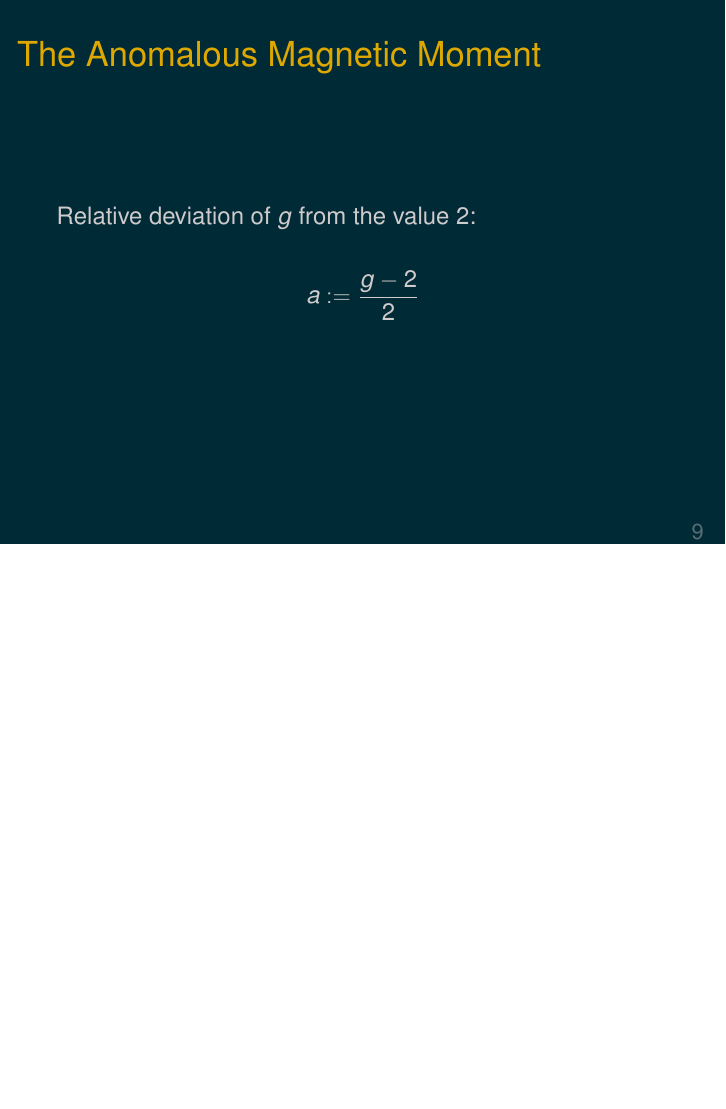
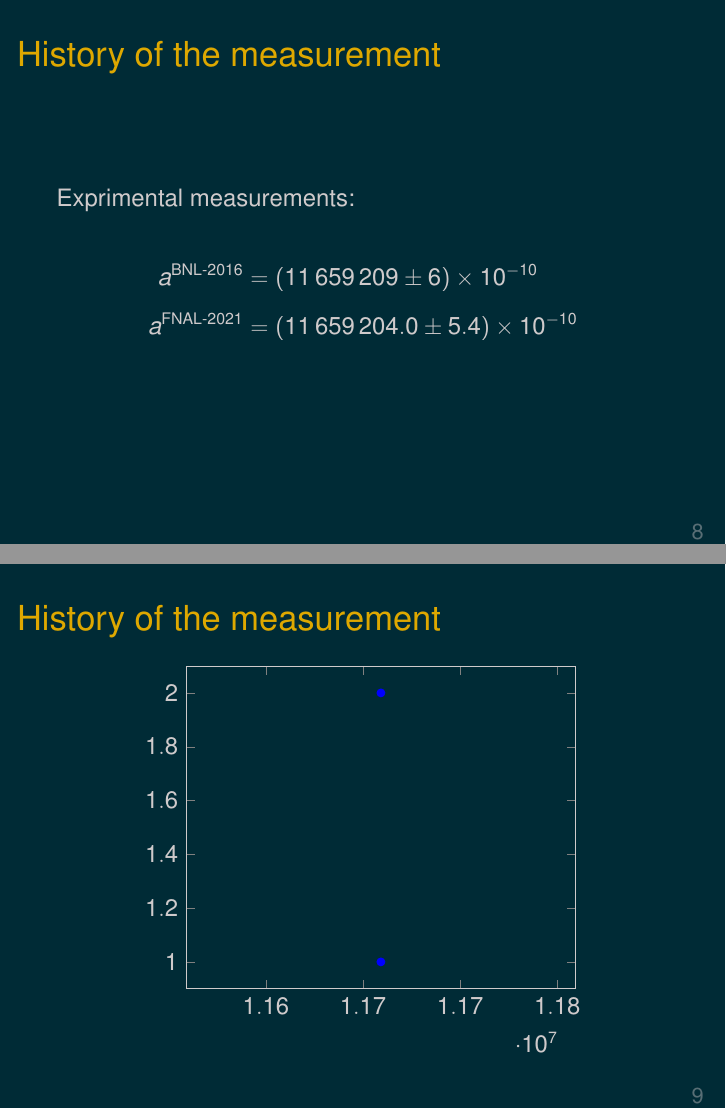
Before and after one commit to Expander/talk-Flensburg-2022-gm2, LaTeX slides (talk.tex): page 9 of 10 before the commit and pages 8 and 9 of 11 after it, the two joined at a grey line, the shorter picture padded with empty space. Compiled offline with pdfLaTeX.

Commit message:
adding some recent values for amu

```diff
--- a/talk.tex
+++ b/talk.tex
@@ -17,6 +17,8 @@
 \usepackage{times}
 \usepackage{esvect}\renewcommand{\vec}[1]{\vv{#1}}
 \usepackage{setspace}\setstretch{1.5}
+\usepackage{pgfplots}\pgfplotsset{compat=1.17}
+\usepackage{siunitx}
 
 \title{The magic is always in the details}
 \subtitle{The search for new physics with the muon}
@@ -93,7 +95,40 @@
 
 \section{History of the measurement}
 
+% BNL-E821
+\newcommand{\amuBNL}{11659209} % 11659209.1
+% \newcommand{\amuBNLStat}{5.4}
+% \newcommand{\amuBNLSys}{3.3}
+\newcommand{\DamuBNL}{6}
+\newcommand{\numamuBNL}{\num{\amuBNL}}
+% \newcommand{\numamuBNLStat}{\num{\amuBNLStat}}
+% \newcommand{\numamuBNLSys}{\num{\amuBNLSys}}
+
+% FNAL 2021
+\newcommand{\amuFNAL}{11659204.0}
+\newcommand{\DamuFNAL}{5.4}
+\newcommand{\numamuFNAL}{\num{\amuFNAL}}
+
 \begin{frame}{\insertsection}
+  Exprimental measurements:
+  \begin{align*}
+    a^{\text{BNL-2016}} &= (\numamuBNL \pm \DamuBNL)\times 10^{-10} \\
+    a^{\text{FNAL-2021}} &= (\numamuFNAL \pm \DamuFNAL)\times 10^{-10}
+  \end{align*}
+\end{frame}
+
+\begin{frame}{\insertsection}
+  \begin{center}
+    \begin{tikzpicture}
+      \begin{axis}[
+        ]
+        \addplot[blue,only marks,mark=*,error bars/.cd,x dir=both, x explicit] coordinates {
+          (\amuBNL , 2) +- (\DamuBNL , 0)
+          (\amuFNAL, 1) +- (\DamuFNAL, 0)
+        };
+      \end{axis}
+    \end{tikzpicture}
+  \end{center}
 \end{frame}
 
 %%%%%%%%%%%%%%%%%%%%%%%%%%%%%%%%%%%%%%%%%%%%%%%%%%
```
